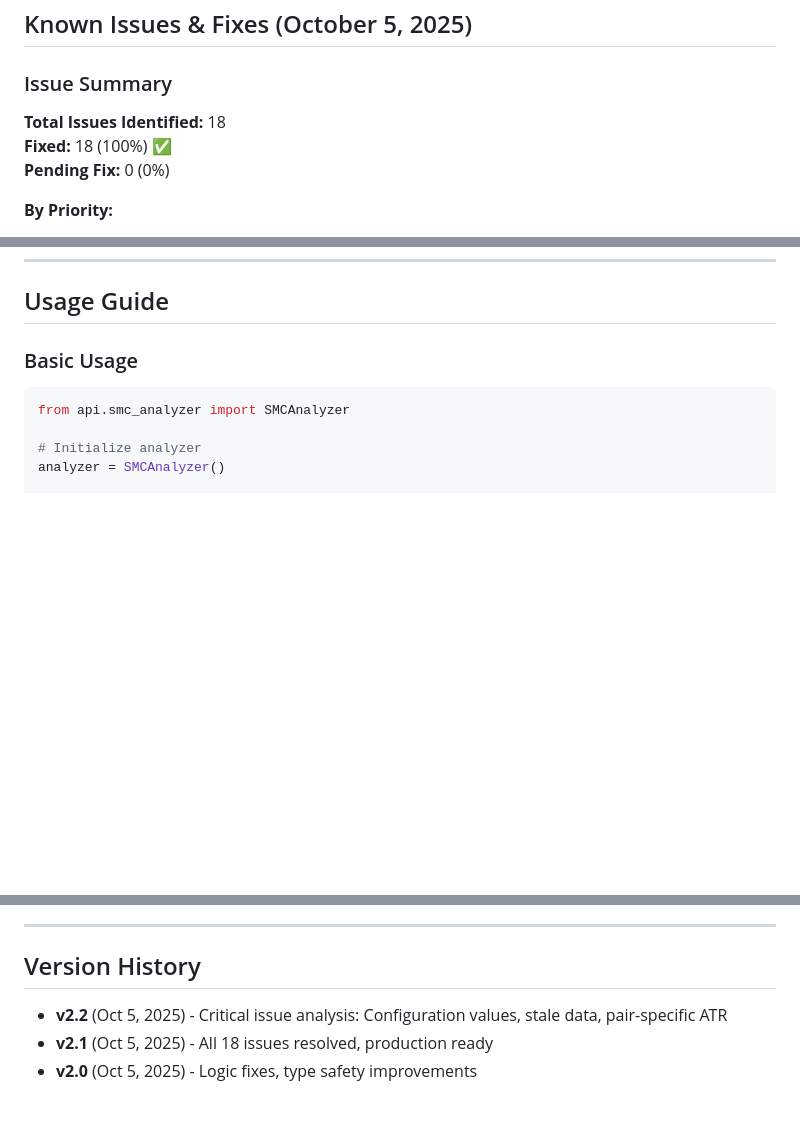
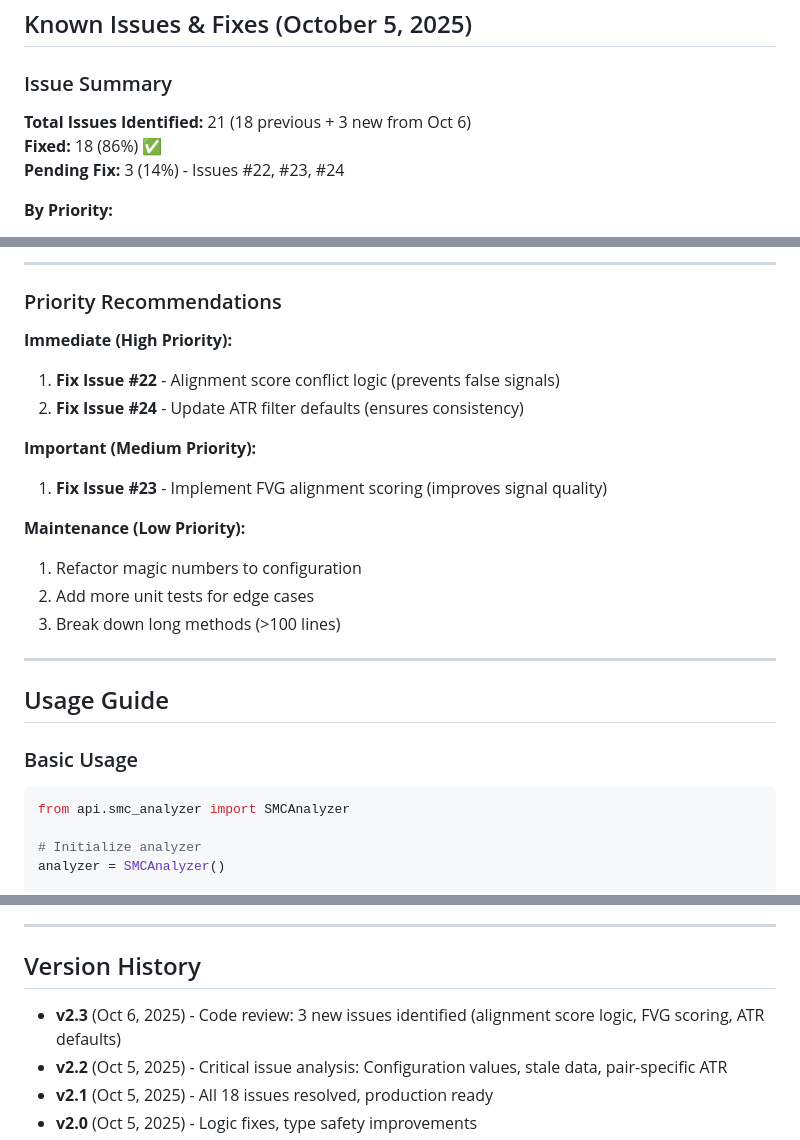
Before and after one commit to dumbCodesOnly/V, a Markdown page: SMC_ANALYZER_DOCUMENTATION.md, 3 parts joined by grey strips. Rendered like a GitHub page; blank space fills up the shorter version.

```diff
--- a/SMC_ANALYZER_DOCUMENTATION.md
+++ b/SMC_ANALYZER_DOCUMENTATION.md
@@ -449,9 +449,9 @@ H4 + H1     → Intermediate structure (OBs, FVGs, BOS/CHoCH)
 
 ### Issue Summary
 
-**Total Issues Identified:** 18
-**Fixed:** 18 (100%) ✅
-**Pending Fix:** 0 (0%)
+**Total Issues Identified:** 21 (18 previous + 3 new from Oct 6)
+**Fixed:** 18 (86%) ✅
+**Pending Fix:** 3 (14%) - Issues #22, #23, #24
 
 **By Priority:**
 - **High Priority (Immediate):** 4 issues (4 fixed ✅)
@@ -1495,3 +1651,21 @@ atr_check = self._check_atr_filter(m15_data, h1_data, current_price, symbol=symb
+---
+
+### Priority Recommendations
+
+**Immediate (High Priority):**
+1. **Fix Issue #22** - Alignment score conflict logic (prevents false signals)
+2. **Fix Issue #24** - Update ATR filter defaults (ensures consistency)
+
+**Important (Medium Priority):**
+1. **Fix Issue #23** - Implement FVG alignment scoring (improves signal quality)
+
+**Maintenance (Low Priority):**
+1. Refactor magic numbers to configuration
+2. Add more unit tests for edge cases
+3. Break down long methods (>100 lines)
+
+---
+
 ## Usage Guide
 
 ### Basic Usage
@@ -1643,6 +1817,7 @@ signal, diagnostics = analyzer.generate_trade_signal("BTCUSDT", return_diagnosti
 
 ## Version History
 
+- **v2.3** (Oct 6, 2025) - Code review: 3 new issues identified (alignment score logic, FVG scoring, ATR defaults)
 - **v2.2** (Oct 5, 2025) - Critical issue analysis: Configuration values, stale data, pair-specific ATR
 - **v2.1** (Oct 5, 2025) - All 18 issues resolved, production ready
 - **v2.0** (Oct 5, 2025) - Logic fixes, type safety improvements
```
Also changed, not shown: other parts of SMC_ANALYZER_DOCUMENTATION.md (+156 -0 lines), SMC_CODE_REVIEW_FINDINGS.md (deleted, +0 -246 lines), replit.md (+7 -1 lines).
